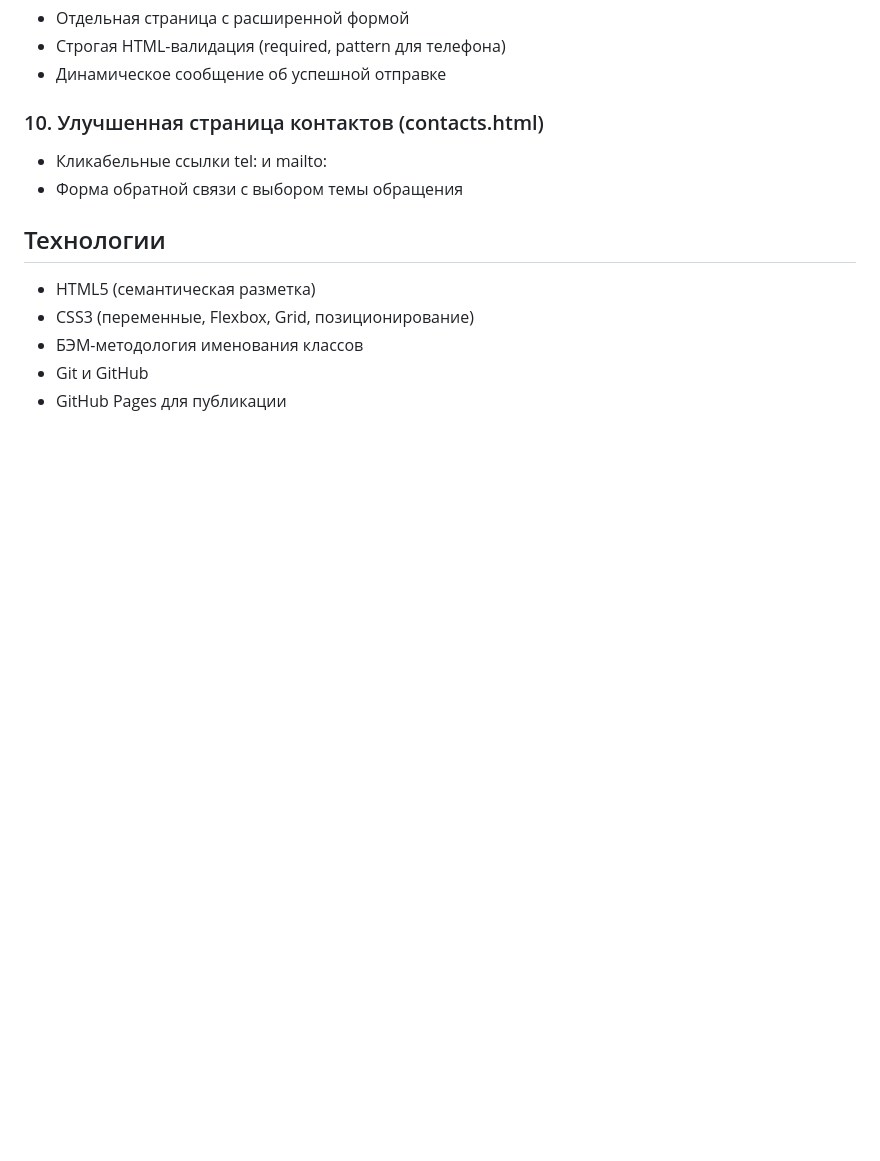
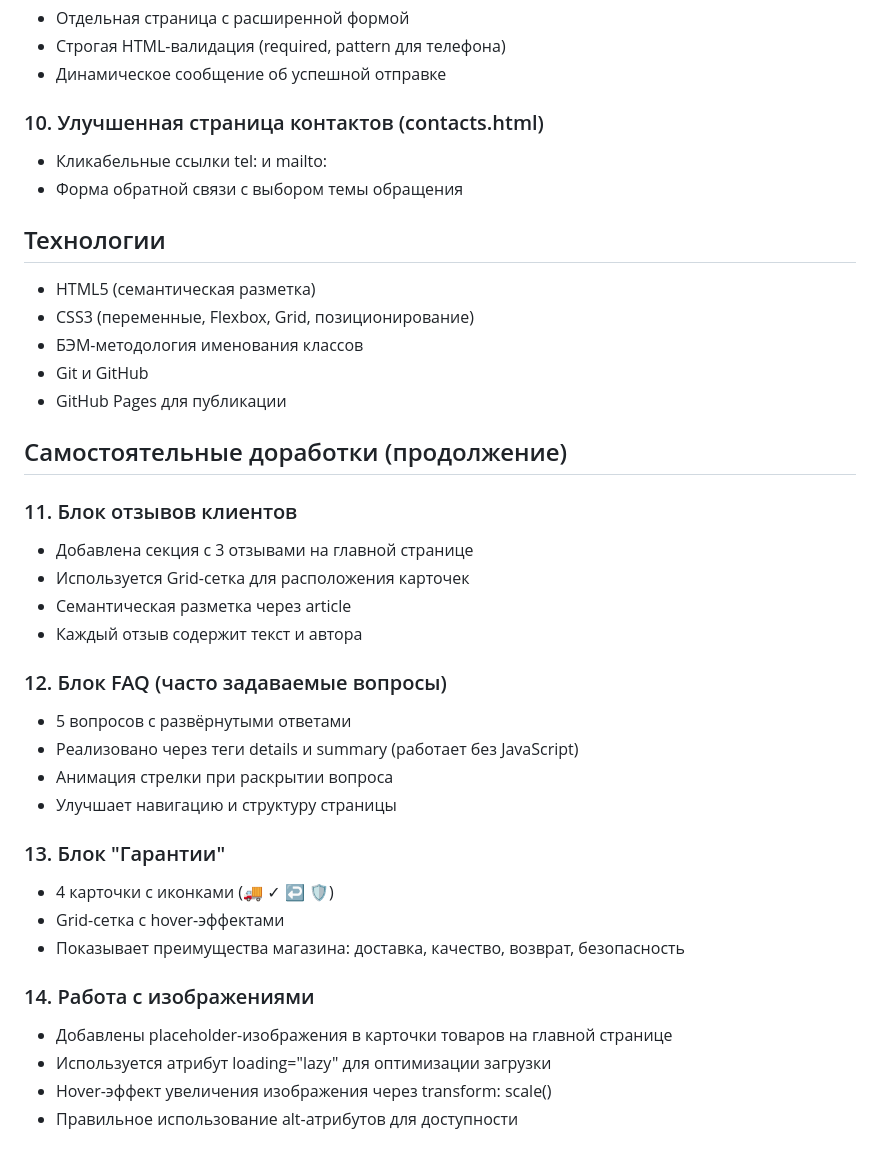
Before and after one commit to Buztoosi/kr1-html-css-shop, a Markdown page: README.md, the part around the change. Rendered like a GitHub page; blank space fills up the shorter version.

Commit message:
docs: add description of new features to README

```diff
--- a/README.md
+++ b/README.md
@@ -172,3 +172,28 @@ kr1-html-css-shop/
 - БЭМ-методология именования классов
 - Git и GitHub
 - GitHub Pages для публикации
+
+## Самостоятельные доработки (продолжение)
+
+### 11. Блок отзывов клиентов
+- Добавлена секция с 3 отзывами на главной странице
+- Используется Grid-сетка для расположения карточек
+- Семантическая разметка через article
+- Каждый отзыв содержит текст и автора
+
+### 12. Блок FAQ (часто задаваемые вопросы)
+- 5 вопросов с развёрнутыми ответами
+- Реализовано через теги details и summary (работает без JavaScript)
+- Анимация стрелки при раскрытии вопроса
+- Улучшает навигацию и структуру страницы
+
+### 13. Блок "Гарантии"
+- 4 карточки с иконками (🚚 ✓ ↩ 🛡)
+- Grid-сетка с hover-эффектами
+- Показывает преимущества магазина: доставка, качество, возврат, безопасность
+
+### 14. Работа с изображениями
+- Добавлены placeholder-изображения в карточки товаров на главной странице
+- Используется атрибут loading="lazy" для оптимизации загрузки
+- Hover-эффект увеличения изображения через transform: scale()
+- Правильное использование alt-атрибутов для доступности
```
